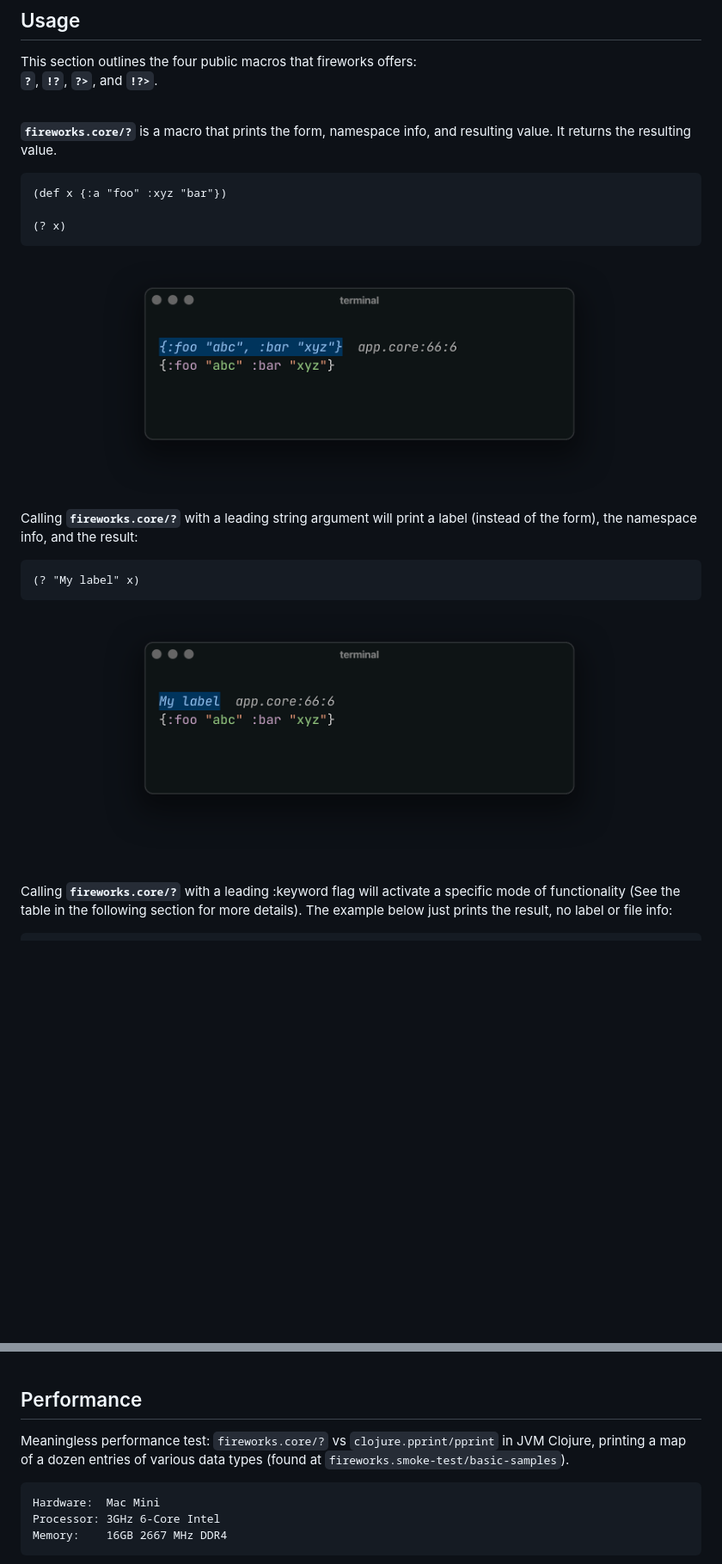
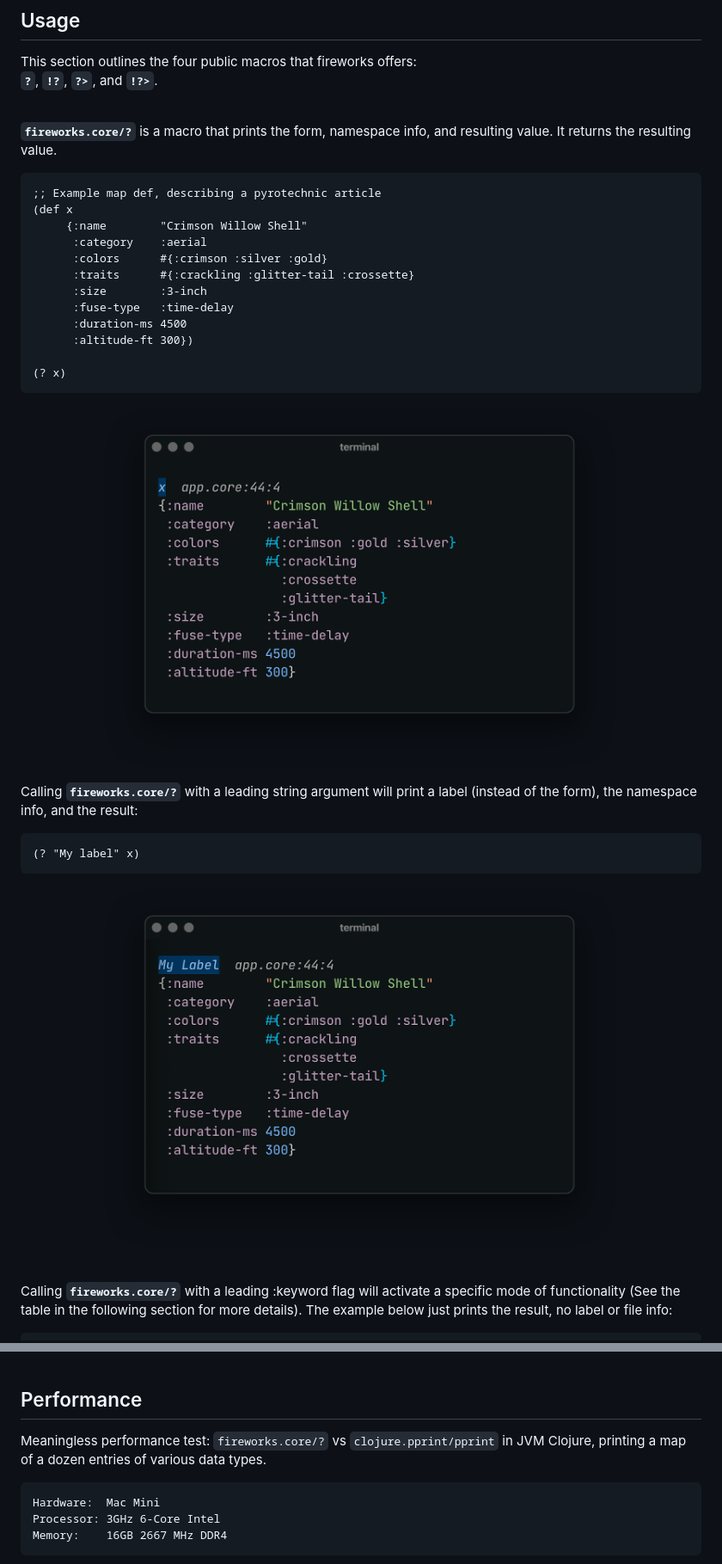
Before and after one commit to paintparty/fireworks, a Markdown page: README.md, 2 parts joined by grey strips. Shown at 86% size. Drawn GitHub-style; pictures changed too: resources/features/fireworks-core-par-label.png, resources/features/fireworks-core-par.png; blank space fills up the shorter version.

````diff
--- a/README.md
+++ b/README.md
@@ -289,7 +289,16 @@ This section outlines the four public macros that fireworks offers:<br>
 **`fireworks.core/?`** is a macro that prints the form, namespace info, and resulting value. It returns the resulting value.
 
 ```Clojure
-(def x {:a "foo" :xyz "bar"})
+;; Example map def, describing a pyrotechnic article
+(def x
+     {:name        "Crimson Willow Shell"
+      :category    :aerial
+      :colors      #{:crimson :silver :gold}
+      :traits      #{:crackling :glitter-tail :crossette}
+      :size        :3-inch
+      :fuse-type   :time-delay
+      :duration-ms 4500
+      :altitude-ft 300})
 
 (? x)
 ```
@@ -993,7 +1002,7 @@ Output from Fireworks:
 
 ## Performance
 
-Meaningless performance test: `fireworks.core/?` vs `clojure.pprint/pprint` in JVM Clojure, printing a map of a dozen entries of various data types (found at `fireworks.smoke-test/basic-samples`).
+Meaningless performance test: `fireworks.core/?` vs `clojure.pprint/pprint` in JVM Clojure, printing a map of a dozen entries of various data types.
 
 ```
 Hardware:  Mac Mini
````
Also changed, not shown: resources/features/fireworks-core-par-result.png.
